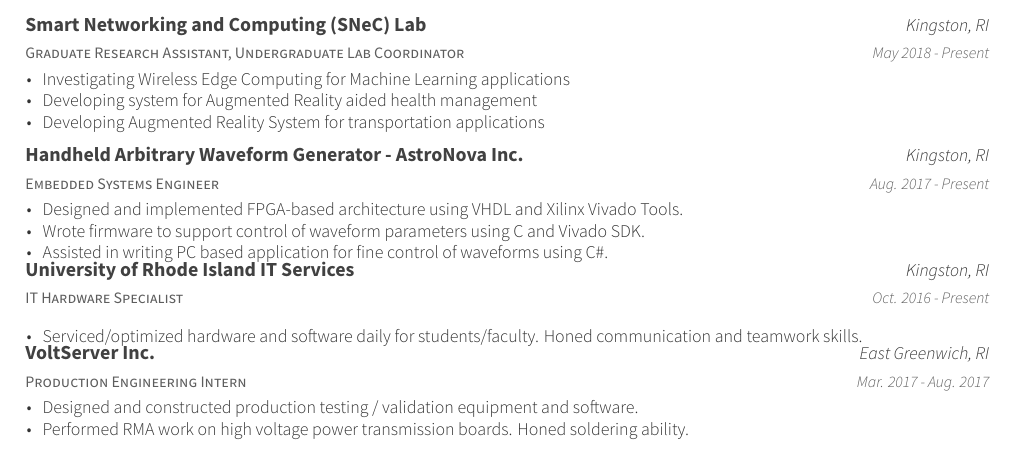
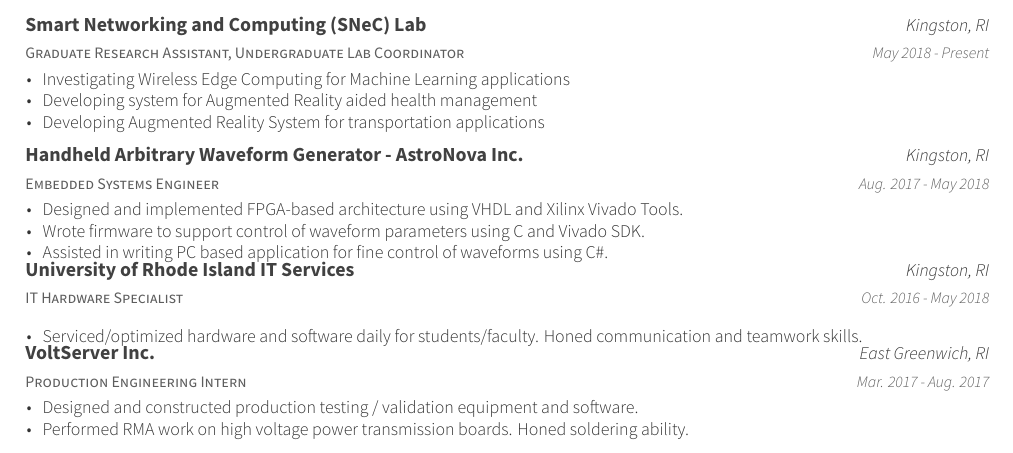
Before and after one commit to njcpe/CV, a LaTeX CV (resume.tex, which reads resume/experience.tex): part of page 1 of 2, cut so that both start at the same text. Compiled offline with XeLaTeX.

Commit message:
updated employment timelines

```diff
--- a/resume.tex
+++ b/resume.tex
@@ -31,7 +31,7 @@
 %                 awesome-nephritis, awesome-concrete, awesome-darknight
 %% Color for highlight
 % Define your custom color if you don't like awesome colors
-\colorlet{awesome}{awesome-orange}
+\colorlet{awesome}{awesome-red}
 %\definecolor{awesome}{HTML}{CA63A8}
 %% Colors for text
 %\definecolor{darktext}{HTML}{414141}
--- a/resume/experience.tex
+++ b/resume/experience.tex
@@ -17,7 +24,7 @@
     {Embedded Systems Engineer}
     {Handheld Arbitrary Waveform Generator - AstroNova Inc.}
     {Kingston, RI}
-    {Aug. 2017 - Present}
+    {Aug. 2017 - May 2018}
     {
       \begin{cvitems}
         \item {Designed and implemented FPGA-based architecture using VHDL and Xilinx Vivado Tools.}
@@ -29,7 +36,7 @@
     {IT Hardware Specialist}
     {University of Rhode Island IT Services}
     {Kingston, RI}
-    {Oct. 2016 - Present}
+    {Oct. 2016 - May 2018}
     {
       \begin{cvitems}
         \item {Serviced/optimized hardware and software daily for students/faculty. Honed communication and teamwork skills.}
```
Also changed, not shown: resume.pdf, resume.tex (3 more changed lines), resume/experience.tex (7 more changed lines), 1 other file.
